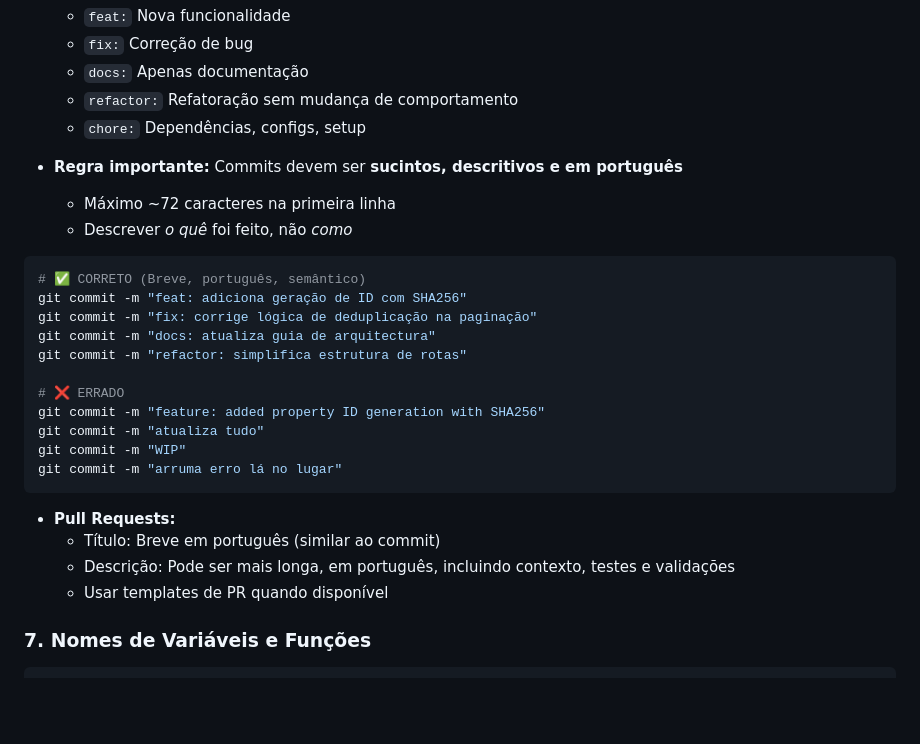
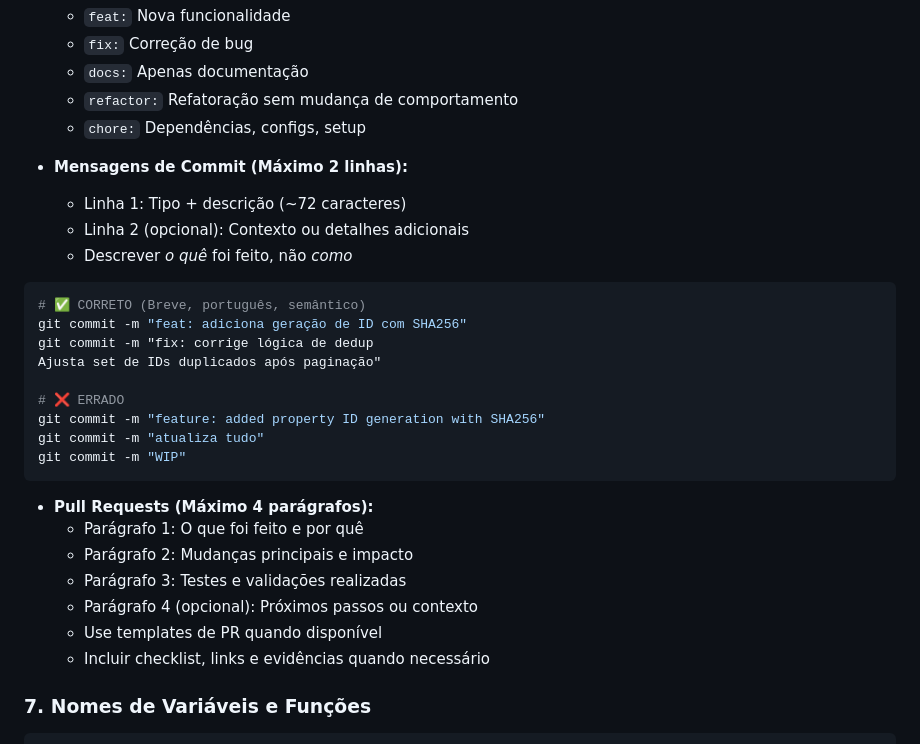
Before and after one commit to JonasMelo21/projeto-integrador, a Markdown page: CONTEXT.md, the part around the change. GitHub-like rendering; blank space fills up the shorter version.

Commit message:
docs: atualiza Regra 6 com limites (commits 2 linhas, PRs 4 parágrafos) e resume PR Melhora claeza dos requisitos de versionamento com Git

````diff
--- a/CONTEXT.md
+++ b/CONTEXT.md
@@ -142,28 +142,30 @@ except PlaywrightTimeoutError as e:
   - `refactor:` Refatoração sem mudança de comportamento
   - `chore:` Dependências, configs, setup
 
-- **Regra importante:** Commits devem ser **sucintos, descritivos e em português**
-  - Máximo ~72 caracteres na primeira linha
+- **Mensagens de Commit (Máximo 2 linhas):**
+  - Linha 1: Tipo + descrição (~72 caracteres)
+  - Linha 2 (opcional): Contexto ou detalhes adicionais
   - Descrever *o quê* foi feito, não *como*
 
 ```bash
 # ✅ CORRETO (Breve, português, semântico)
 git commit -m "feat: adiciona geração de ID com SHA256"
-git commit -m "fix: corrige lógica de deduplicação na paginação"
-git commit -m "docs: atualiza guia de arquitectura"
-git commit -m "refactor: simplifica estrutura de rotas"
+git commit -m "fix: corrige lógica de dedup
+Ajusta set de IDs duplicados após paginação"
 
 # ❌ ERRADO
 git commit -m "feature: added property ID generation with SHA256"
 git commit -m "atualiza tudo"
 git commit -m "WIP"
-git commit -m "arruma erro lá no lugar"
 ```
 
-- **Pull Requests:**
-  - Título: Breve em português (similar ao commit)
-  - Descrição: Pode ser mais longa, em português, incluindo contexto, testes e validações
-  - Usar templates de PR quando disponível
+- **Pull Requests (Máximo 4 parágrafos):**
+  - Parágrafo 1: O que foi feito e por quê
+  - Parágrafo 2: Mudanças principais e impacto
+  - Parágrafo 3: Testes e validações realizadas
+  - Parágrafo 4 (opcional): Próximos passos ou contexto
+  - Use templates de PR quando disponível
+  - Incluir checklist, links e evidências quando necessário
 
 ### 7. Nomes de Variáveis e Funções
 ```python
````
Also changed, not shown: docs/PR_DESCRIPTION.md (added, +50 -0 lines).
